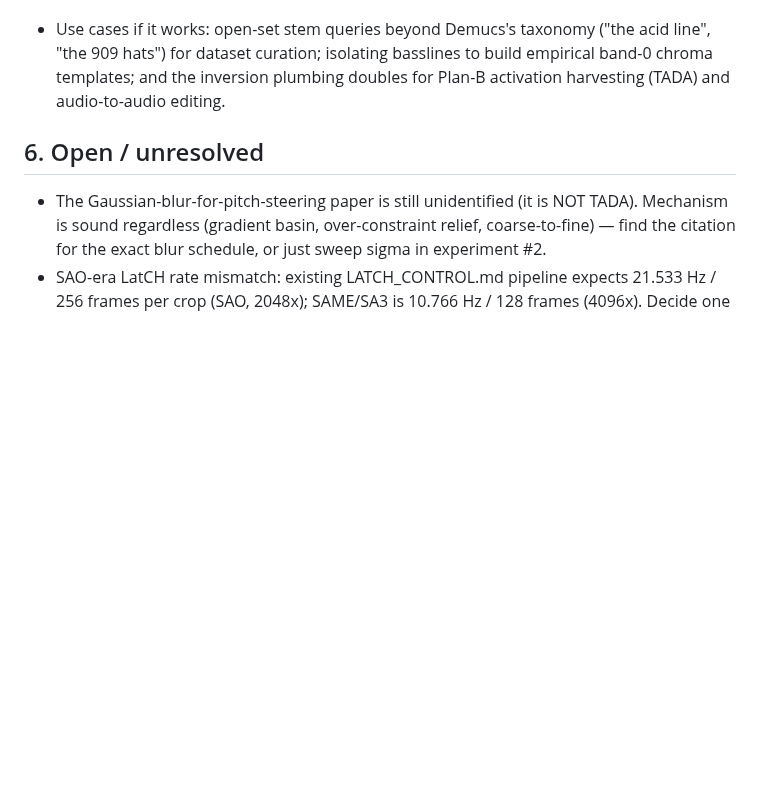
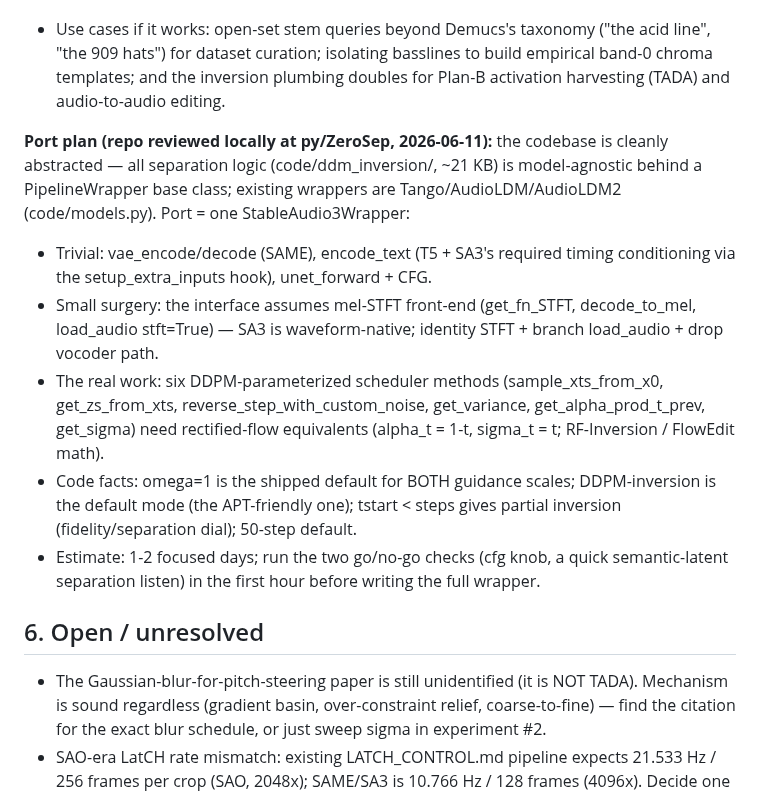
Before and after one commit to Taikakim/mir-feature-extraction, a Markdown page: PRODUCTION_MIGRATION.md, the part around the change. GitHub-like rendering; blank space fills up the shorter version.

Commit message:
docs: ZeroSep repo review - concrete SA3 port plan in runbook section 5
Reviewed the local ZeroSep codebase: separation engine is model-agnostic
behind a PipelineWrapper base; port = one StableAudio3Wrapper. Documents
the easy parts (VAE/text/DiT+CFG), the mel-to-waveform front-end surgery,
the six scheduler methods needing rectified-flow equivalents, shipped
defaults (omega=1 both scales, DDPM-inversion mode, tstart partial
inversion), and a 1-2 day estimate with first-hour go/no-go checks.

Co-Authored-By: Claude Opus 4.8 <noreply@anthropic.com>

```diff
--- a/PRODUCTION_MIGRATION.md
+++ b/PRODUCTION_MIGRATION.md
@@ -140,6 +140,26 @@ scopes the mel+vocoder pipeline, not the method. Adaptations for SA3:
   to build empirical band-0 chroma templates; and the inversion plumbing
   doubles for Plan-B activation harvesting (TADA) and audio-to-audio editing.
 
+**Port plan (repo reviewed locally at py/ZeroSep, 2026-06-11):** the codebase
+is cleanly abstracted — all separation logic (code/ddm_inversion/, ~21 KB) is
+model-agnostic behind a PipelineWrapper base class; existing wrappers are
+Tango/AudioLDM/AudioLDM2 (code/models.py). Port = one StableAudio3Wrapper:
+- Trivial: vae_encode/decode (SAME), encode_text (T5 + SA3's required timing
+  conditioning via the setup_extra_inputs hook), unet_forward + CFG.
+- Small surgery: the interface assumes mel-STFT front-end (get_fn_STFT,
+  decode_to_mel, load_audio stft=True) — SA3 is waveform-native; identity
+  STFT + branch load_audio + drop vocoder path.
+- The real work: six DDPM-parameterized scheduler methods
+  (sample_xts_from_x0, get_zs_from_xts, reverse_step_with_custom_noise,
+  get_variance, get_alpha_prod_t_prev, get_sigma) need rectified-flow
+  equivalents (alpha_t = 1-t, sigma_t = t; RF-Inversion / FlowEdit math).
+- Code facts: omega=1 is the shipped default for BOTH guidance scales;
+  DDPM-inversion is the default mode (the APT-friendly one); tstart < steps
+  gives partial inversion (fidelity/separation dial); 50-step default.
+- Estimate: 1-2 focused days; run the two go/no-go checks (cfg knob, a quick
+  semantic-latent separation listen) in the first hour before writing the
+  full wrapper.
+
 ## 6. Open / unresolved
 
 - The Gaussian-blur-for-pitch-steering paper is still unidentified (it is NOT
```
